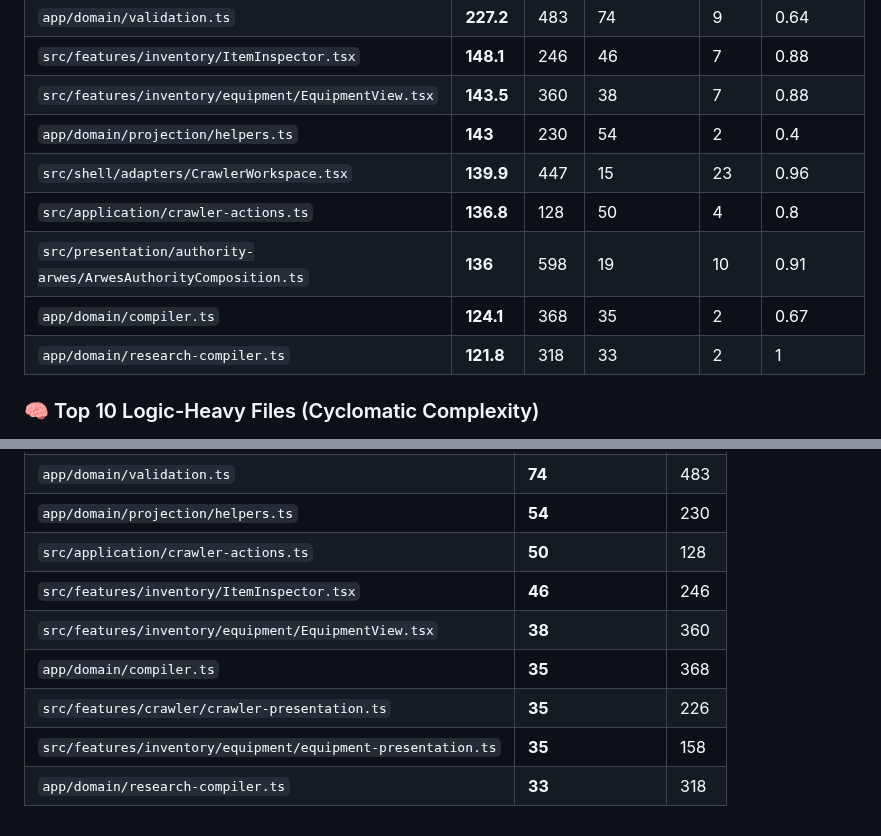
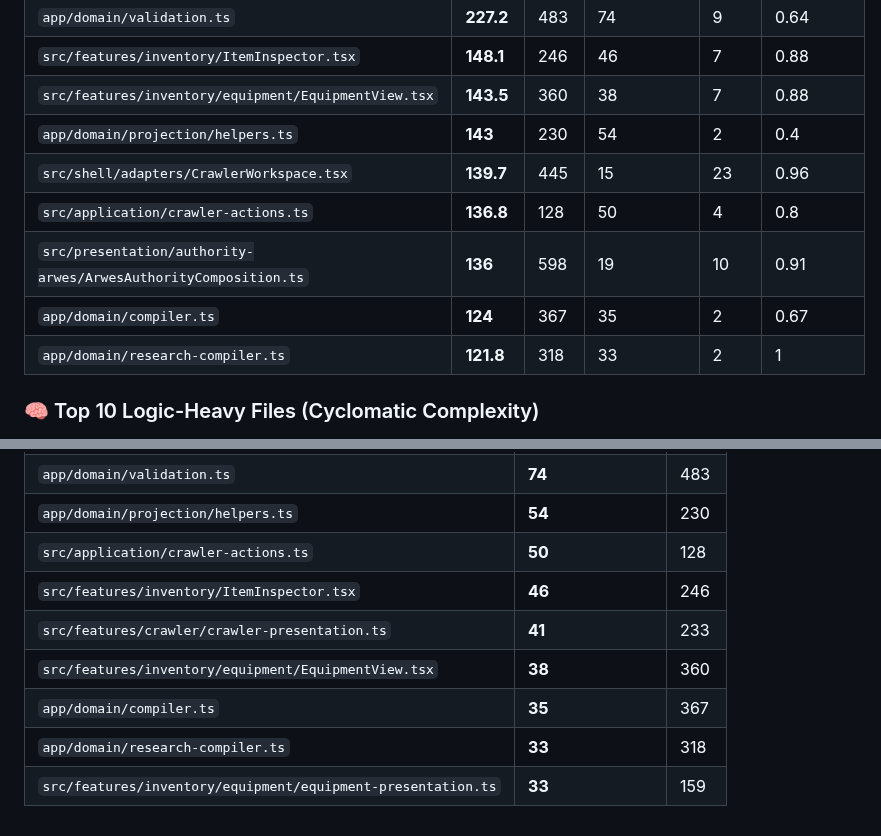
Before and after one commit to g1ddy/crawler-command-interface, a Markdown page: .maritime/complexity-report.md, 2 parts joined by grey strips. Rendered like a GitHub page.

Commit message:
chore: publish generated artifacts

```diff
--- a/.maritime/complexity-report.md
+++ b/.maritime/complexity-report.md
@@ -19,10 +19,10 @@ _Score = (LOC/10) + (Complexity*2) + (FanOut*2) + (Instability*20)_
 | `src/features/inventory/ItemInspector.tsx` | **148.1** | 246 | 46 | 7 | 0.88 |
 | `src/features/inventory/equipment/EquipmentView.tsx` | **143.5** | 360 | 38 | 7 | 0.88 |
 | `app/domain/projection/helpers.ts` | **143** | 230 | 54 | 2 | 0.4 |
-| `src/shell/adapters/CrawlerWorkspace.tsx` | **139.9** | 447 | 15 | 23 | 0.96 |
+| `src/shell/adapters/CrawlerWorkspace.tsx` | **139.7** | 445 | 15 | 23 | 0.96 |
 | `src/application/crawler-actions.ts` | **136.8** | 128 | 50 | 4 | 0.8 |
 | `src/presentation/authority-arwes/ArwesAuthorityComposition.ts` | **136** | 598 | 19 | 10 | 0.91 |
-| `app/domain/compiler.ts` | **124.1** | 368 | 35 | 2 | 0.67 |
+| `app/domain/compiler.ts` | **124** | 367 | 35 | 2 | 0.67 |
 | `app/domain/research-compiler.ts` | **121.8** | 318 | 33 | 2 | 1 |
 
 ### 🧠 Top 10 Logic-Heavy Files (Cyclomatic Complexity)
@@ -33,8 +33,8 @@ _Score = (LOC/10) + (Complexity*2) + (FanOut*2) + (Instability*20)_
 | `app/domain/projection/helpers.ts` | **54** | 230 |
 | `src/application/crawler-actions.ts` | **50** | 128 |
 | `src/features/inventory/ItemInspector.tsx` | **46** | 246 |
+| `src/features/crawler/crawler-presentation.ts` | **41** | 233 |
 | `src/features/inventory/equipment/EquipmentView.tsx` | **38** | 360 |
-| `app/domain/compiler.ts` | **35** | 368 |
-| `src/features/crawler/crawler-presentation.ts` | **35** | 226 |
-| `src/features/inventory/equipment/equipment-presentation.ts` | **35** | 158 |
+| `app/domain/compiler.ts` | **35** | 367 |
 | `app/domain/research-compiler.ts` | **33** | 318 |
+| `src/features/inventory/equipment/equipment-presentation.ts` | **33** | 159 |
```
Also changed, not shown: other parts of .maritime/complexity-report.md (+1 -1 lines), docs/images/screenshot-floor-rules.png, docs/images/screenshot-system-tools.png, docs/images/screenshot-timeline-history.png, 2 other files.
